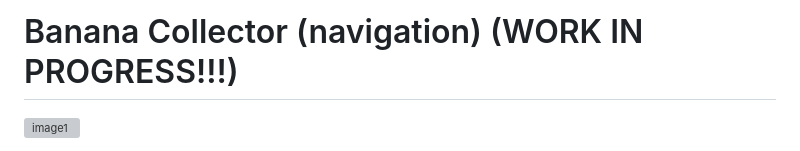
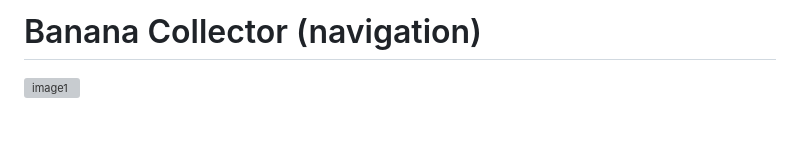
Before and after one commit to FFOGAING/DeepReinforcementLearningProjects, a Markdown page: Banana_collector/README.md, the part around the change. Rendered like a GitHub page; blank space fills up the shorter version; grey boxes are pictures that could not be loaded.

Commit message:
Doc Update README

```diff
--- a/Banana_collector/README.md
+++ b/Banana_collector/README.md
@@ -1,4 +1,4 @@
-# Banana Collector (navigation) (WORK IN PROGRESS!!!)
+# Banana Collector (navigation)
 
 ![image1](image/banana.gif)
 
```
